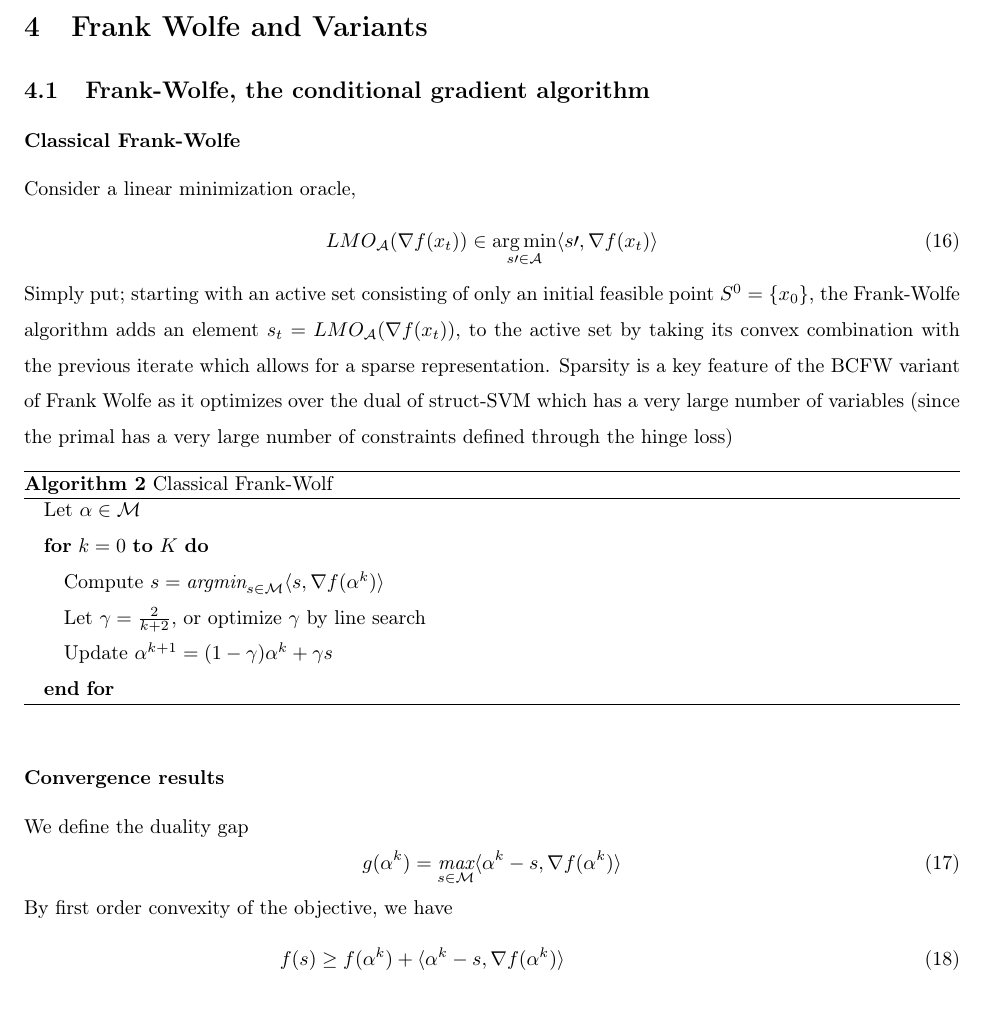
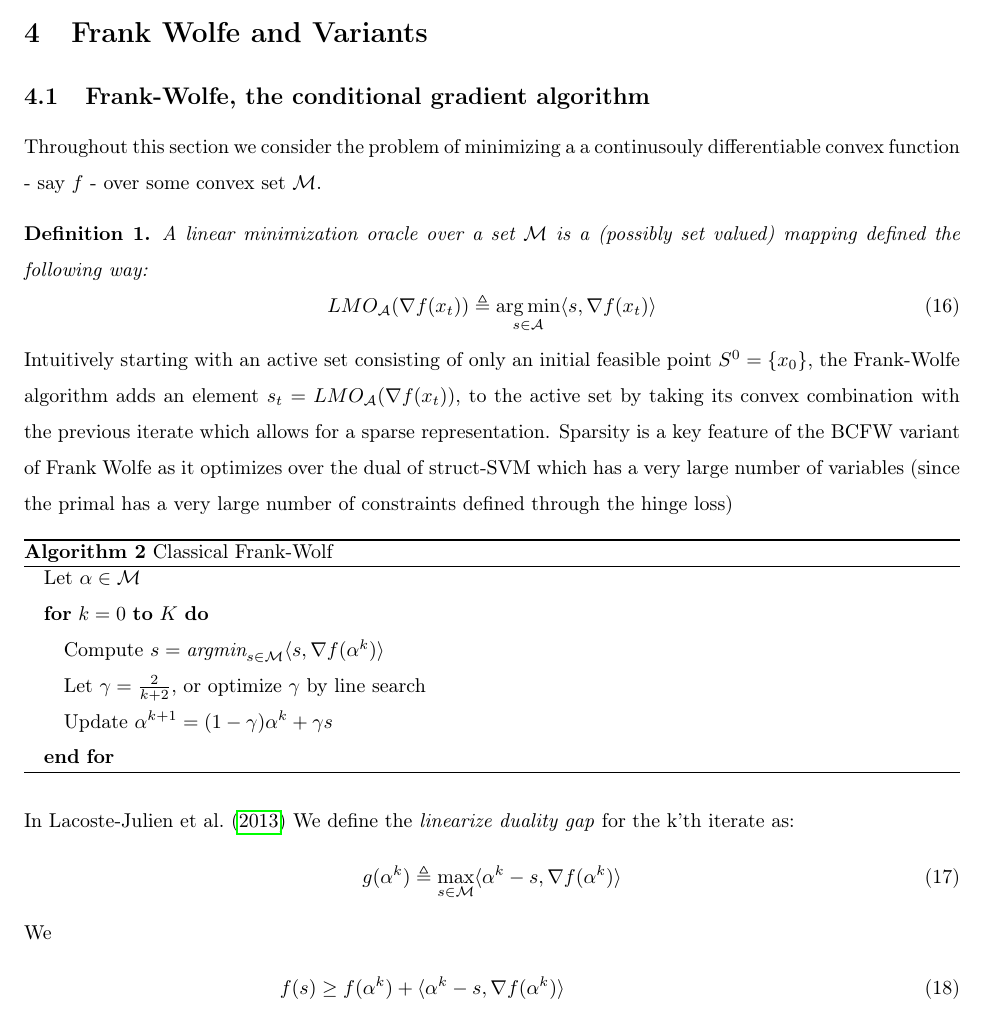
Before and after one commit to SoliElvis/structuredPredictionProject, a LaTeX document (texStuff/rapport/mainProject.tex, which reads texStuff/rapport/bcfwMain.tex, texStuff/rapport/classical_fw.tex): part of page 9 of 17, cut so that both start at the same text. Compiled offline with pdfLaTeX.

Commit message:
" new fw file"

```diff
--- a/texStuff/rapport/bcfwMain.tex
+++ b/texStuff/rapport/bcfwMain.tex
@@ -1,41 +0,0 @@
-\subsection{Frank-Wolfe, the conditional gradient algorithm}
-\subsubsection*{Classical Frank-Wolfe}
-Consider a linear minimization oracle,
-\begin{equation}
-    LMO_{\mathcal{A}}(\nabla f(x_{t}))\in
-    \argmin_{s\prime\in\mathcal{A}}\langle s\prime, \nabla f(x_{t})\rangle
-    \label{eq:lmo}
-\end{equation}
-Simply put; starting with an active set consisting of only an initial feasible
-point $S^{0}= \{x_{0}\}$, the Frank-Wolfe algorithm adds an element $s_{t}=
-LMO_{\mathcal{A}}(\nabla f(x_{t}))$, to the active set by taking its
-convex combination with the previous iterate which allows for a sparse
-representation. Sparsity is a key feature of the BCFW variant of Frank Wolfe as
-it optimizes over the dual of struct-SVM which has a very large number of
-variables (since the primal has a very large number of constraints defined
-through the hinge loss)
-\begin{algorithm}
-  \caption{Classical Frank-Wolf}
-  \label{alg:fw}
-\begin{algorithmic}
-   \STATE Let $\alpha\in\mathcal{M}$
-   \FOR{$k=0$ {\bfseries to} $K$}
-   \STATE {Compute $s={\textit{argmin}}_{s\in\mathcal{M}}\langle s, \nabla f(\alpha^{k})\rangle$}
-   \STATE Let $\gamma = \frac{2}{k+2}$, or optimize $\gamma$ by line search
-   \STATE Update $\alpha^{k+1}= (1-\gamma)\alpha^{k}+ \gamma s$
-   \ENDFOR
-\end{algorithmic}
-\end{algorithm}
-
-\subsubsection*{Convergence results}
-We define the duality gap
-\begin{equation}
-    g(\alpha^{k})= \underset{s\in\mathcal{M}}{\textit{max}}\langle \alpha^{k}-s, \nabla f(\alpha^{k})\rangle
-\end{equation}
-By first order convexity of the objective, we have
-\begin{align}
-    &f(s)\geq f(\alpha^{k})+ \langle \alpha^{k}-s, \nabla f(\alpha^{k})\rangle\\
-    &\Longrightarrow g(\alpha^{k})=
-      \min_{s\in\mathcal{M}}\langle \alpha^{k}-s, \nabla
-      f(\alpha^{k})\rangle \geq f(\alpha^{k})- f^{*}
-\end{align}
@@ -60,2 +0,0 @@ b$ and $x\in[e,f]$ then $\nabla f(x)= a$ and the curvature constant is zero:
-    &C_{f}= \frac{2}{\gamma^{2}}\Big(ay+ b- ax- b +(-ay +ax)\Big)= 0
-\end{align}
--- /dev/null
+++ b/texStuff/rapport/classical_fw.tex
@@ -0,0 +1,88 @@
+\subsection{Frank-Wolfe, the conditional gradient algorithm}
+Throughout this section we consider the problem of minimizing a
+a continusouly differentiable convex function - say $f$ - over some convex set
+$\mathcal M$.
+\begin{definition}
+  A linear minimization oracle over a set $\mathcal M$ is a (possibly set
+valued) mapping defined the following way:
+  \begin{equation}
+    LMO_{\mathcal{A}}(\nabla f(x_{t})) \triangleq
+    \argmin_{s \in\mathcal{A}}\langle s, \nabla f(x_{t})\rangle
+    \label{eq:lmo}
+  \end{equation}
+\end{definition}
+
+Intuitively starting with an active set consisting of only an initial feasible
+point $S^{0}= \{x_{0}\}$, the Frank-Wolfe algorithm adds an element $s_{t}=
+LMO_{\mathcal{A}}(\nabla f(x_{t}))$, to the active set by taking its
+convex combination with the previous iterate which allows for a sparse
+representation. Sparsity is a key feature of the BCFW variant of Frank Wolfe as
+it optimizes over the dual of struct-SVM which has a very large number of
+variables (since the primal has a very large number of constraints defined
+through the hinge loss)
+
+\begin{algorithm}
+  \caption{Classical Frank-Wolf}
+  \label{alg:fw}
+\begin{algorithmic}
+   \STATE Let $\alpha\in\mathcal{M}$
+   \FOR{$k=0$ {\bfseries to} $K$}
+   \STATE {Compute $s={\textit{argmin}}_{s\in\mathcal{M}}\langle s, \nabla f(\alpha^{k})\rangle$}
+   \STATE Let $\gamma = \frac{2}{k+2}$, or optimize $\gamma$ by line search
+   \STATE Update $\alpha^{k+1}= (1-\gamma)\alpha^{k}+ \gamma s$
+   \ENDFOR
+\end{algorithmic}
+\end{algorithm}
+
+In \citet{lacoste-julienBlockCoordinateFrankWolfeOptimization2013}
+We define the \emph{linearize duality gap} for the k'th iterate as:
+\begin{equation}
+  g(\alpha^{k}) \triangleq \max_{s\in\mathcal{M}}\langle \alpha^{k}-s, \nabla f(\alpha^{k})\rangle
+  \label{eq:dualityGapDef}
+\end{equation}
+We
+\begin{align}
+    &f(s)\geq f(\alpha^{k})+ \langle \alpha^{k}-s, \nabla f(\alpha^{k})\rangle\\
+    &\Longrightarrow g(\alpha^{k})=
+      \min_{s\in\mathcal{M}}\langle \alpha^{k}-s, \nabla
+      f(\alpha^{k})\rangle \geq f(\alpha^{k})- f^{*}
+\end{align}
+We can thus see that the duality gap gives us a computable optimality guarantee. \\
+
+% \begin{definition}
+%   The curvature constant $C_{f}$ is given by the maximum relative deviation of
+%   the objective function f from its linear aaporximations, over the domain
+%   $\mathcal{M}$,
+% \end{definition}
+
+
+% \begin{align}
+%     &C_{f}= \underset{\underset{ \gamma\in[0,1],
+% y=x+\gamma(s-x)}{x,s\in\mathcal{M}}}{sup}\frac{2}{\gamma^{2}}\Big(f(y)- f(x)-
+% \langle y-x, \nabla f(x)\rangle\Big)
+% \end{align}
+% Intuitively, the curvature constant can be seen as a measure of how flat the
+% objective function is. For example, if the objective is linear, say $f(x)= ax+
+% b$ and $x\in[e,f]$ then $\nabla f(x)= a$ and the curvature constant is zero:
+% \begin{align}
+%     &C_{f}= \frac{2}{\gamma^{2}}\Big(ay+ b- ax- b +(-ay +ax)\Big)= 0
+% \end{align}
+% Moreover $s=\textit{argmin}_{s\in[e,f]}\langle s, a\rangle= \frac{e}{a}$. Hence
+% we reach the minimum in one F-W step. Thus, we can observe that for flatter
+% functions, that is with smaller curvature constants, Frank-Wolfe should converge
+% faster.
+
+% \begin{theorem}
+%   The duality gap obtained in the $t^{th}$ iteraton of the Frank-Wolfe algorithm
+% satisfies
+% \begin{align}
+%     &g(x_{t})\leq 2\beta\frac{C_{f}}{t+2}(1+\delta)
+% \end{align}
+% Where $\beta= \frac{27}{8}$ and $\delta$ is the approximation error tolerated in
+% the $LMO$.
+% \end{theorem}
+
+%%% Local Variables:
+%%% mode: latex
+%%% TeX-master: mainProject
+%%% End:
```
Also changed, not shown: texStuff/rapport/mainProject.tex (+1 -0 lines), texStuff/rapport/tocite.bib (+27 -0 lines), texStuff/rapport/mainProject.pdf, texStuff/rapport/bcfwMain.tex (35 more changed lines), 4 other files.
